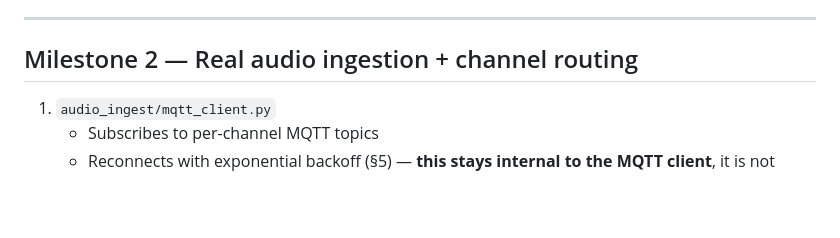
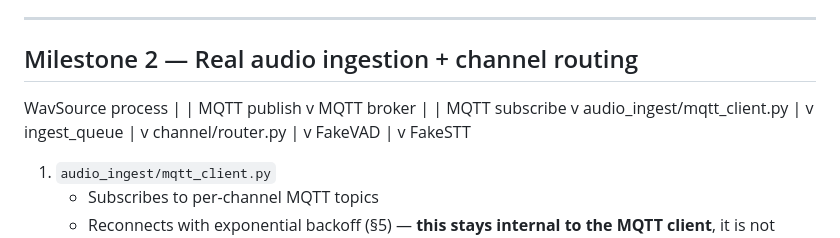
Before and after one commit to Michae1Park/edge-voice, a Markdown page: docs/BUILDPLAN.md, the part around the change. Drawn GitHub-style; blank space fills up the shorter version.

Commit message:
docs: add diagram in milestone 2

```diff
--- a/docs/BUILDPLAN.md
+++ b/docs/BUILDPLAN.md
@@ -167,6 +167,28 @@ coverage of resampling, stereo-to-mono, queue-full drop, custom configs).
 
 ## Milestone 2 — Real audio ingestion + channel routing
 
+WavSource process
+        |
+        | MQTT publish
+        v
+ MQTT broker
+        |
+        | MQTT subscribe
+        v
+audio_ingest/mqtt_client.py
+        |
+        v
+ingest_queue
+        |
+        v
+channel/router.py
+        |
+        v
+FakeVAD
+        |
+        v
+FakeSTT
+
 1. `audio_ingest/mqtt_client.py`
    - Subscribes to per-channel MQTT topics
    - Reconnects with exponential backoff (§5) — **this stays internal to
```
